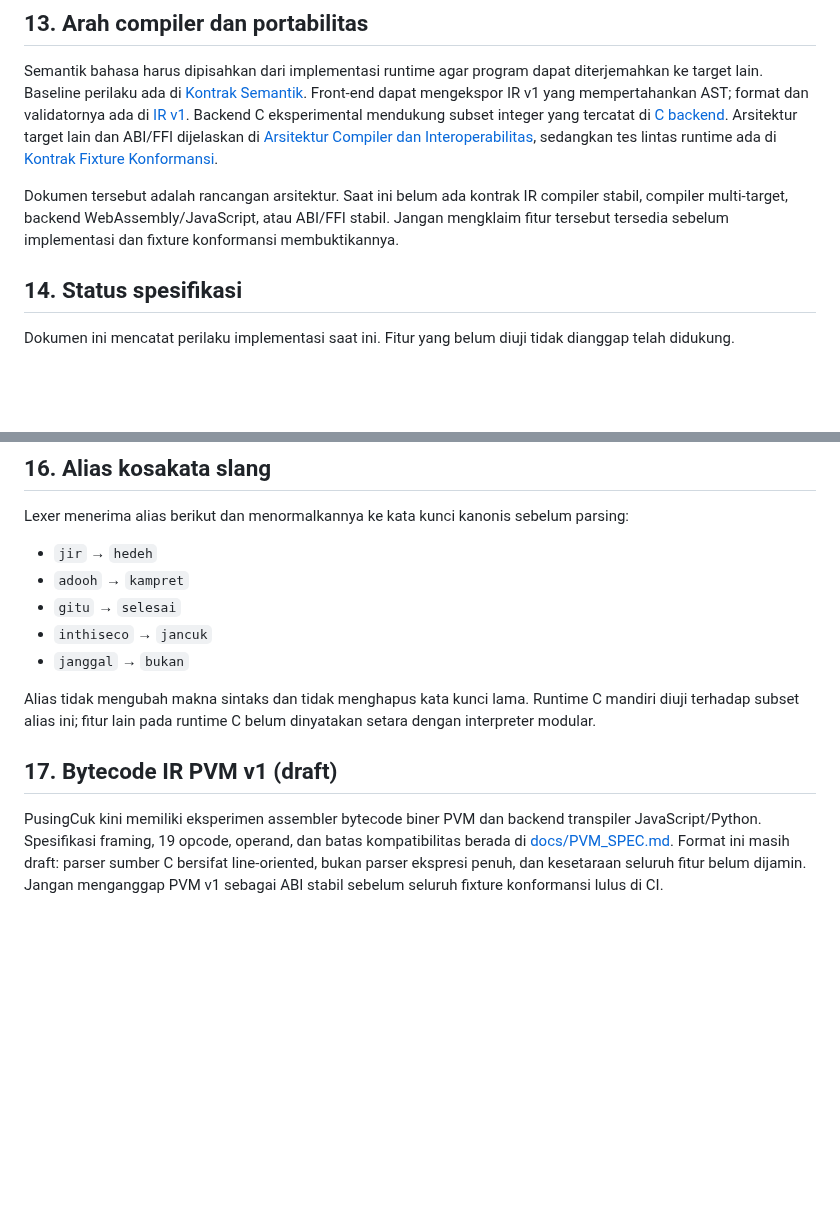
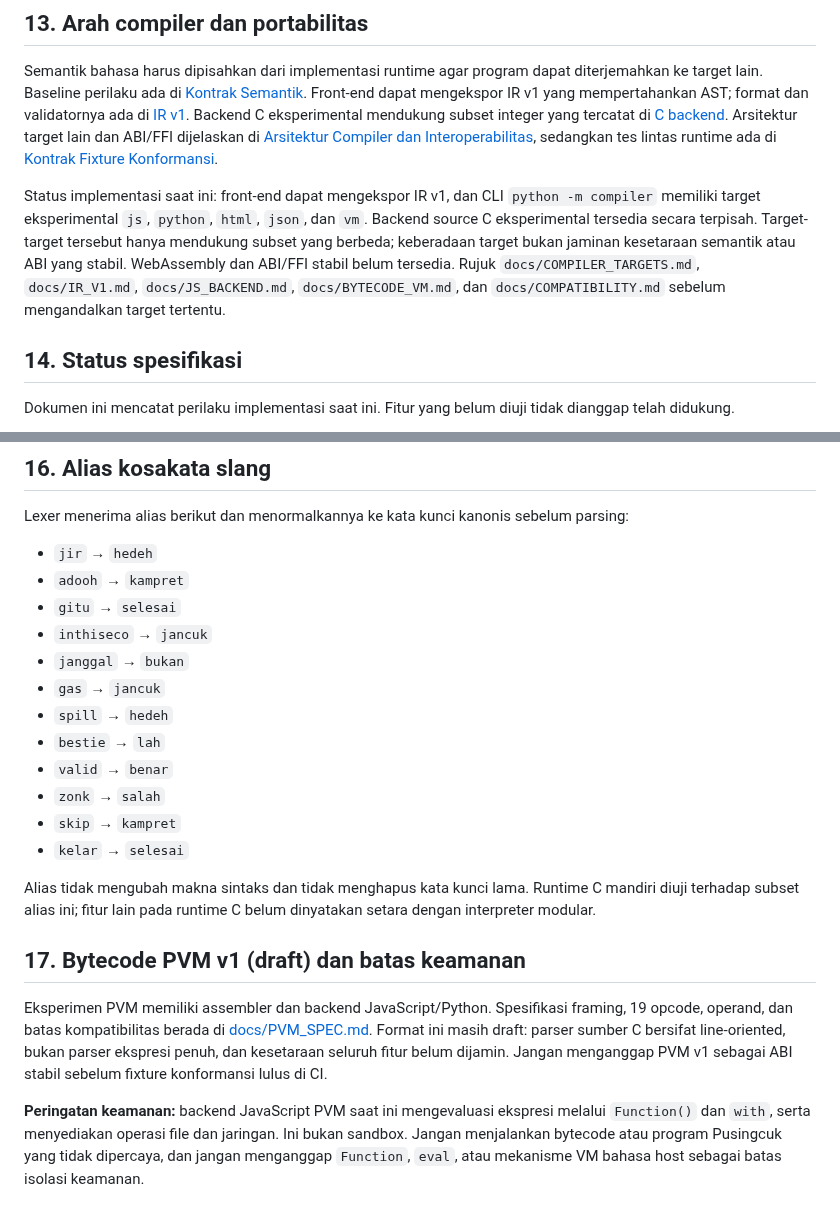
Before and after one commit to rllibo833-sudo/pusingcuk, a Markdown page: SPEC.md, 2 parts joined by grey strips. GitHub-like rendering; blank space fills up the shorter version.

Commit message:
docs: align language spec with current compiler targets

```diff
--- a/SPEC.md
+++ b/SPEC.md
@@ -118,7 +118,7 @@ Interpreter melaporkan kesalahan dengan nomor baris jika tersedia.
 
 Semantik bahasa harus dipisahkan dari implementasi runtime agar program dapat diterjemahkan ke target lain. Baseline perilaku ada di [Kontrak Semantik](docs/SEMANTIC_CONTRACT.md). Front-end dapat mengekspor IR v1 yang mempertahankan AST; format dan validatornya ada di [IR v1](docs/IR_V1.md). Backend C eksperimental mendukung subset integer yang tercatat di [C backend](docs/C_BACKEND.md). Arsitektur target lain dan ABI/FFI dijelaskan di [Arsitektur Compiler dan Interoperabilitas](docs/COMPILER_INTEROP.md), sedangkan tes lintas runtime ada di [Kontrak Fixture Konformansi](docs/CONFORMANCE_FIXTURES.md).
 
-Dokumen tersebut adalah rancangan arsitektur. Saat ini belum ada kontrak IR compiler stabil, compiler multi-target, backend WebAssembly/JavaScript, atau ABI/FFI stabil. Jangan mengklaim fitur tersebut tersedia sebelum implementasi dan fixture konformansi membuktikannya.
+Status implementasi saat ini: front-end dapat mengekspor IR v1, dan CLI `python -m compiler` memiliki target eksperimental `js`, `python`, `html`, `json`, dan `vm`. Backend source C eksperimental tersedia secara terpisah. Target-target tersebut hanya mendukung subset yang berbeda; keberadaan target bukan jaminan kesetaraan semantik atau ABI yang stabil. WebAssembly dan ABI/FFI stabil belum tersedia. Rujuk `docs/COMPILER_TARGETS.md`, `docs/IR_V1.md`, `docs/JS_BACKEND.md`, `docs/BYTECODE_VM.md`, dan `docs/COMPATIBILITY.md` sebelum mengandalkan target tertentu.
 
 ## 14. Status spesifikasi
 
@@ -138,10 +138,19 @@ Lexer menerima alias berikut dan menormalkannya ke kata kunci kanonis sebelum pa
 - `gitu` → `selesai`
 - `inthiseco` → `jancuk`
 - `janggal` → `bukan`
+- `gas` → `jancuk`
+- `spill` → `hedeh`
+- `bestie` → `lah`
+- `valid` → `benar`
+- `zonk` → `salah`
+- `skip` → `kampret`
+- `kelar` → `selesai`
 
 Alias tidak mengubah makna sintaks dan tidak menghapus kata kunci lama. Runtime C mandiri diuji terhadap subset alias ini; fitur lain pada runtime C belum dinyatakan setara dengan interpreter modular.
 
 
-## 17. Bytecode IR PVM v1 (draft)
+## 17. Bytecode PVM v1 (draft) dan batas keamanan
 
-PusingCuk kini memiliki eksperimen assembler bytecode biner PVM dan backend transpiler JavaScript/Python. Spesifikasi framing, 19 opcode, operand, dan batas kompatibilitas berada di [docs/PVM_SPEC.md](docs/PVM_SPEC.md). Format ini masih draft: parser sumber C bersifat line-oriented, bukan parser ekspresi penuh, dan kesetaraan seluruh fitur belum dijamin. Jangan menganggap PVM v1 sebagai ABI stabil sebelum seluruh fixture konformansi lulus di CI.
+Eksperimen PVM memiliki assembler dan backend JavaScript/Python. Spesifikasi framing, 19 opcode, operand, dan batas kompatibilitas berada di [docs/PVM_SPEC.md](docs/PVM_SPEC.md). Format ini masih draft: parser sumber C bersifat line-oriented, bukan parser ekspresi penuh, dan kesetaraan seluruh fitur belum dijamin. Jangan menganggap PVM v1 sebagai ABI stabil sebelum fixture konformansi lulus di CI.
+
+**Peringatan keamanan:** backend JavaScript PVM saat ini mengevaluasi ekspresi melalui `Function()` dan `with`, serta menyediakan operasi file dan jaringan. Ini bukan sandbox. Jangan menjalankan bytecode atau program Pusingcuk yang tidak dipercaya, dan jangan menganggap `Function`, `eval`, atau mekanisme VM bahasa host sebagai batas isolasi keamanan.
```
